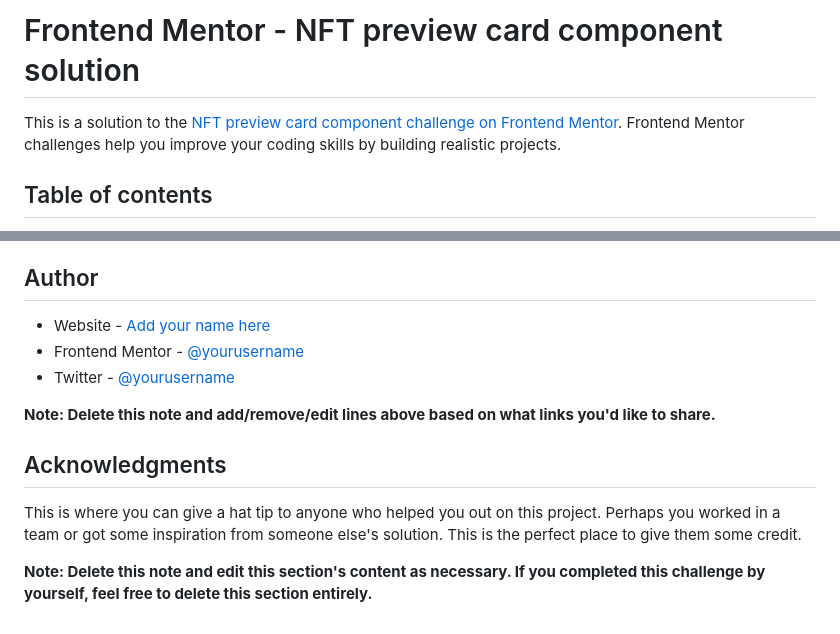
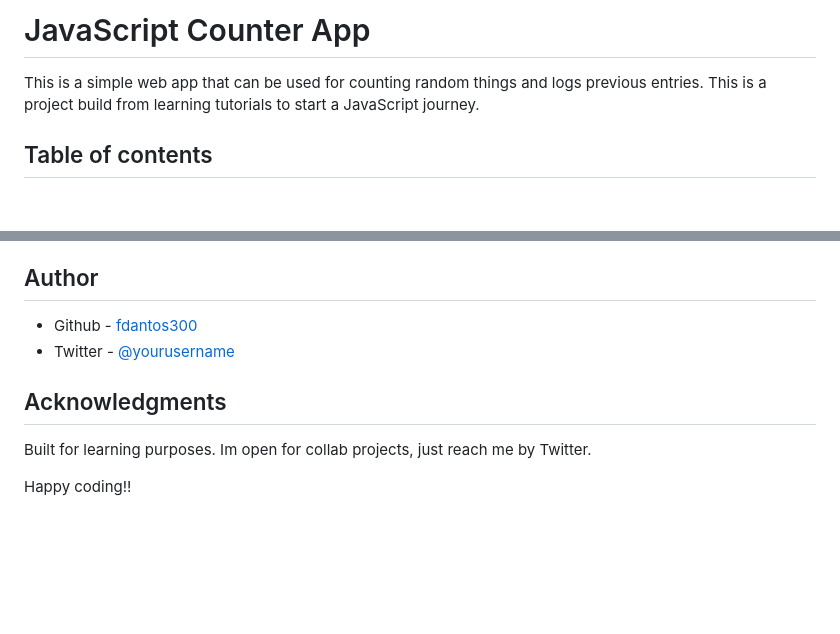
Before and after one commit to fdsantos300/counter-app, a Markdown page: README.md, 2 parts joined by grey strips. GitHub-like rendering; blank space fills up the shorter version.

```diff
--- a/README.md
+++ b/README.md
@@ -1,6 +1,6 @@
-# Frontend Mentor - NFT preview card component solution
+# JavaScript Counter App
 
-This is a solution to the [NFT preview card component challenge on Frontend Mentor](https://www.frontendmentor.io/challenges/nft-preview-card-component-SbdUL_w0U). Frontend Mentor challenges help you improve your coding skills by building realistic projects.
+This is a simple web app that can be used for counting random things and logs previous entries. This is a project build from learning tutorials to start a JavaScript journey.
 
 ## Table of contents
 
@@ -98,14 +87,11 @@ Use this section to outline areas that you want to continue focusing on in futur
 
 ## Author
 
-- Website - [Add your name here](https://www.your-site.com)
-- Frontend Mentor - [@yourusername](https://www.frontendmentor.io/profile/yourusername)
+- Github - [fdantos300](https://github.com/fdsantos300)
 - Twitter - [@yourusername](https://www.twitter.com/yourusername)
-
-**Note: Delete this note and add/remove/edit lines above based on what links you'd like to share.**
 
 ## Acknowledgments
 
-This is where you can give a hat tip to anyone who helped you out on this project. Perhaps you worked in a team or got some inspiration from someone else's solution. This is the perfect place to give them some credit.
+Built for learning purposes. Im open for collab projects, just reach me by Twitter.
 
-**Note: Delete this note and edit this section's content as necessary. If you completed this challenge by yourself, feel free to delete this section entirely.**
+Happy coding!!
```
Also changed, not shown: other parts of README.md (+23 -34 lines), counter.png (added), 3 other files.
